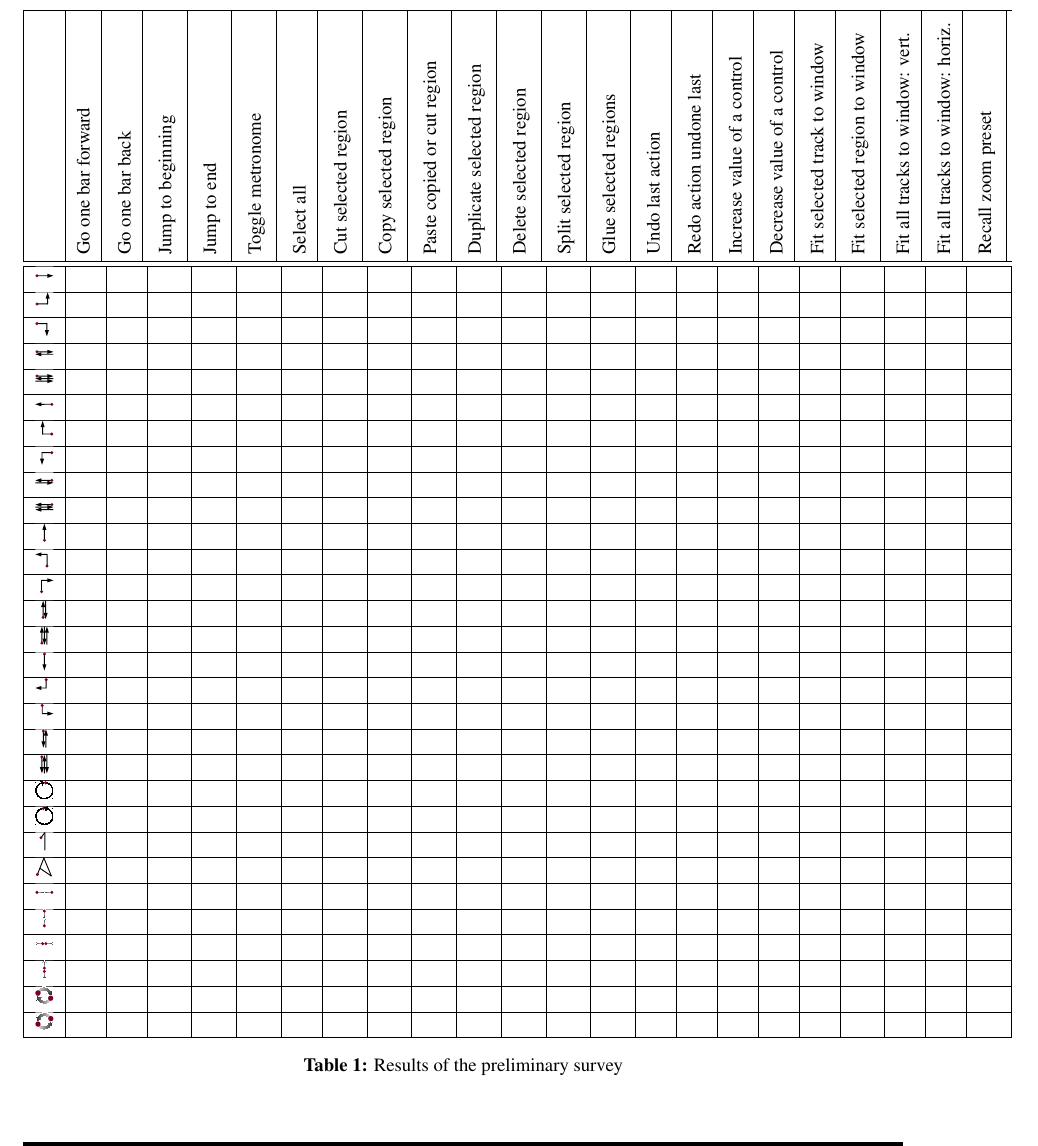
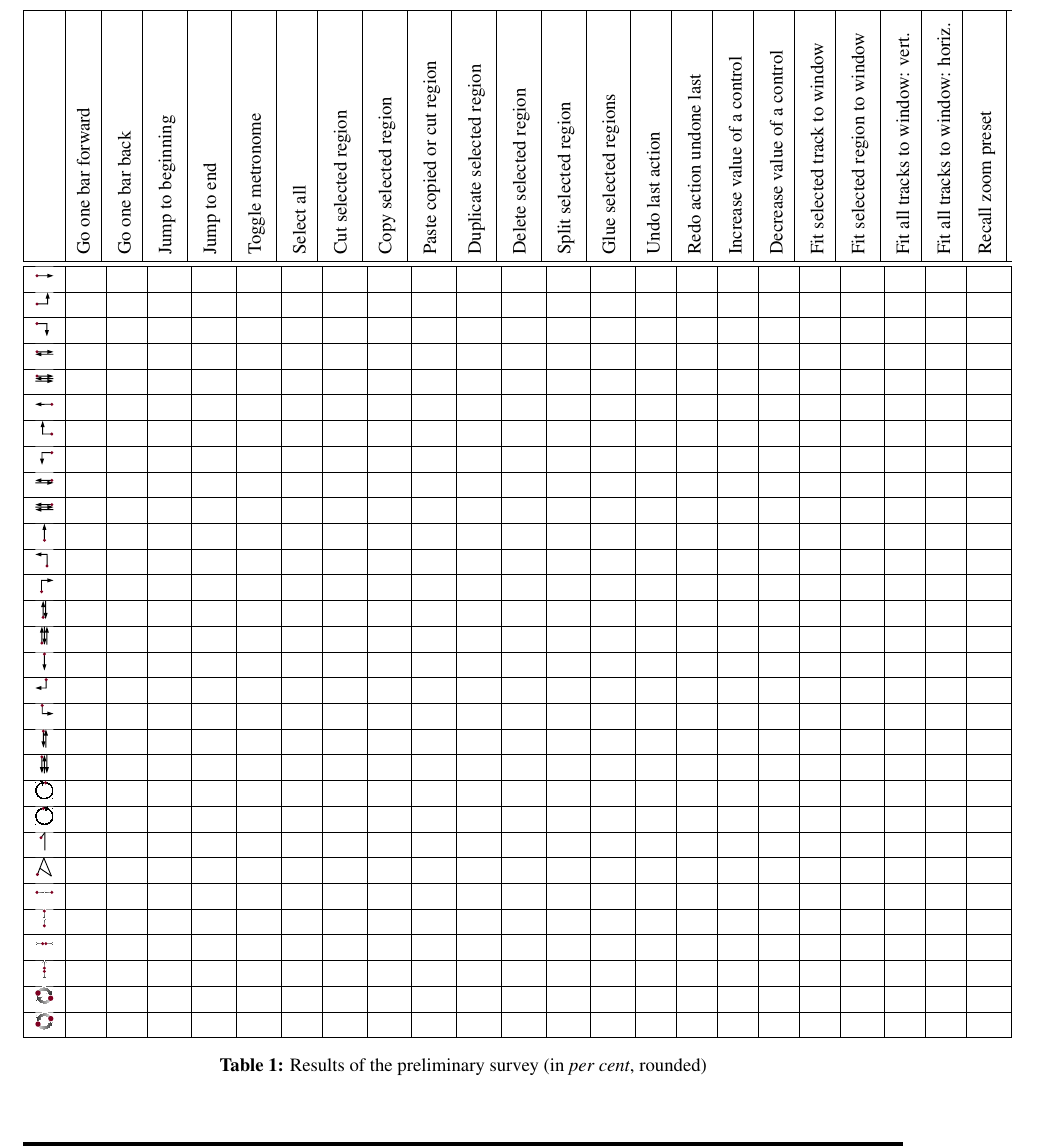
Before and after one commit to pinheadg/FutureInterfaces4ComputerAudio, a LaTeX document (doc/en/PaperAES130/GesturesInDAW.tex): part of page 3 of 3, cut so that both start at the same text. Compiled offline with pdfLaTeX; a missing font is replaced by an installed copy or a similar font.

Commit message:
Added comments to preliminary results

```diff
--- a/doc/en/PaperAES130/GesturesInDAW.tex
+++ b/doc/en/PaperAES130/GesturesInDAW.tex
@@ -170,7 +170,7 @@ and other nonclassical input devices.
 
 
 \end{tabular}
-\caption{Results of the preliminary survey}
+\caption{Results of the preliminary survey (in \emph{per cent}, rounded)}
 \end{table*}
 
 
```
